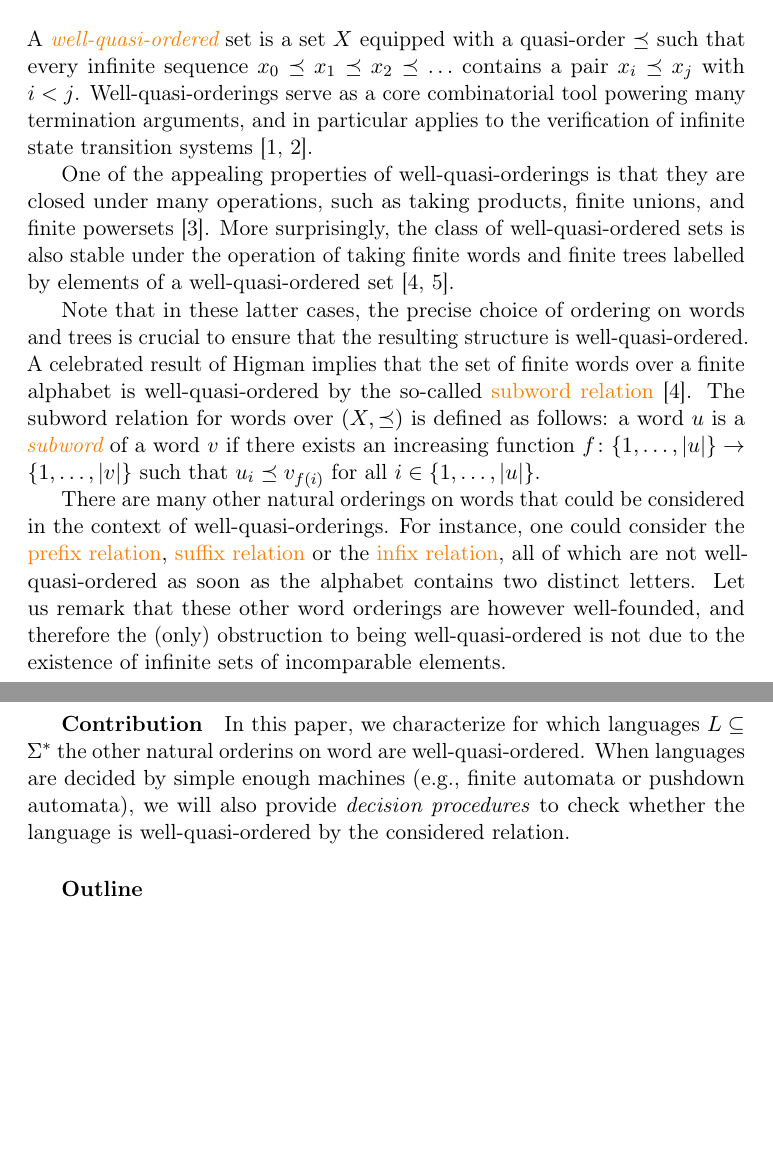
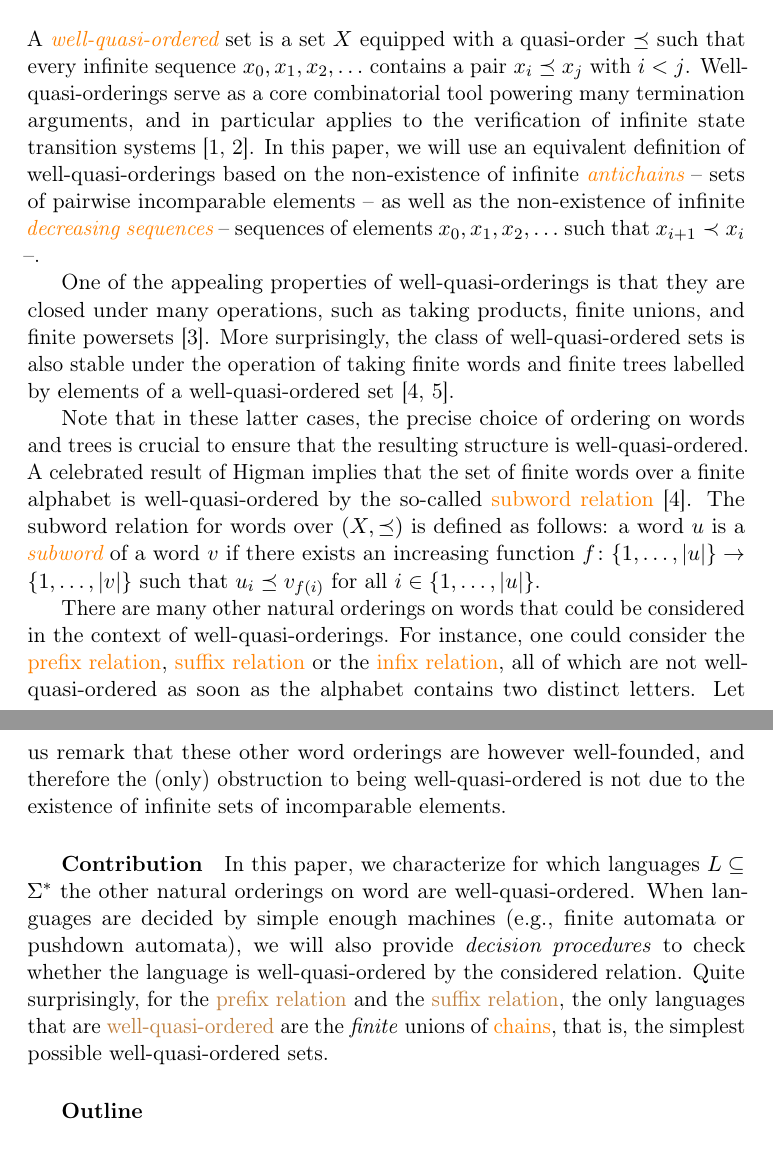
Before and after one commit to AliaumeL/word-ordering-wqo, a LaTeX document (wqo-on-words.tex, which reads src/introduction.tex): two parts of pages 1 and 2 of 3 before the commit and two parts of pages 1 and 2 of 4 after it, joined at a grey line, cut so that both start at the same text, the shorter picture padded with empty space. Compiled offline with pdfLaTeX.

Commit message:
update intro

```diff
--- a/src/introduction.tex
+++ b/src/introduction.tex
@@ -1,12 +1,19 @@
+% LTeX: language=en-GB
 \section{Introduction}
 \label{introduction:sec}
 
 A \intro{well-quasi-ordered} set is a set $X$ equipped with a quasi-order
-$\preceq$ such that every infinite sequence $x_0 \preceq x_1 \preceq x_2
-\preceq \ldots$ contains a pair $x_i \preceq x_j$ with $i < j$.
-Well-quasi-orderings serve as a core combinatorial tool powering many
-termination arguments, and in particular applies to the verification of
-infinite state transition systems \cite{ABDU96,ABDU98}.
+$\preceq$ such that every infinite sequence $x_0, x_1, x_2 , \ldots$ contains a
+pair $x_i \preceq x_j$ with $i < j$. Well-quasi-orderings serve as a core
+combinatorial tool powering many termination arguments, and in particular
+applies to the verification of infinite state transition systems
+\cite{ABDU96,ABDU98}.
+In this paper, we will use an equivalent definition of
+well-quasi-orderings based on the non-existence of infinite \intro{antichains}
+-- sets of pairwise incomparable elements -- as well as the non-existence of
+infinite \intro{decreasing sequences} -- sequences of elements $x_0, x_1, x_2,
+\ldots$ such that $x_{i+1} \prec x_{i}$ --.
+
 
 One of the appealing properties of well-quasi-orderings is that they are closed
 under many operations, such as taking products, finite unions, and finite
@@ -33,10 +40,13 @@ is not due to the existence of infinite sets of incomparable elements.
 
 
 \subparagraph{Contribution} In this paper, we characterize for which languages
-$L \subseteq \Sigma^*$ the other natural orderins on word are
+$L \subseteq \Sigma^*$ the other natural orderings on word are
 well-quasi-ordered. When languages are decided by simple enough machines (e.g.,
 finite automata or pushdown automata), we will also provide \emph{decision
 procedures} to check whether the language is well-quasi-ordered by the
-considered relation.
+considered relation. Quite surprisingly, for the \kl{prefix relation} and the
+\kl{suffix relation}, the only languages that are \kl{well-quasi-ordered} are
+the \emph{finite} unions of \kl{chains}, that is, the simplest possible
+well-quasi-ordered sets.
 
 \subparagraph{Outline}
```
